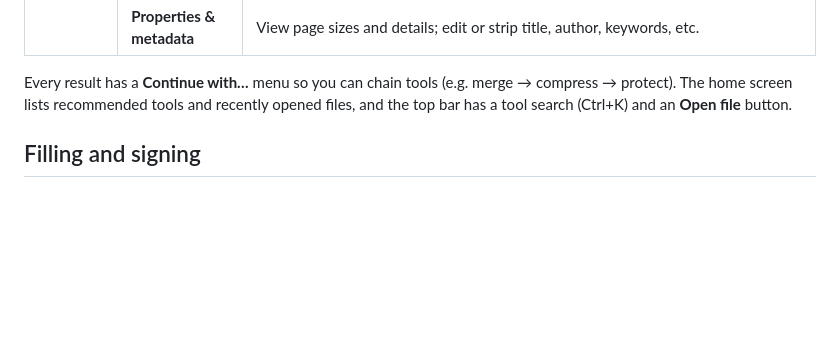
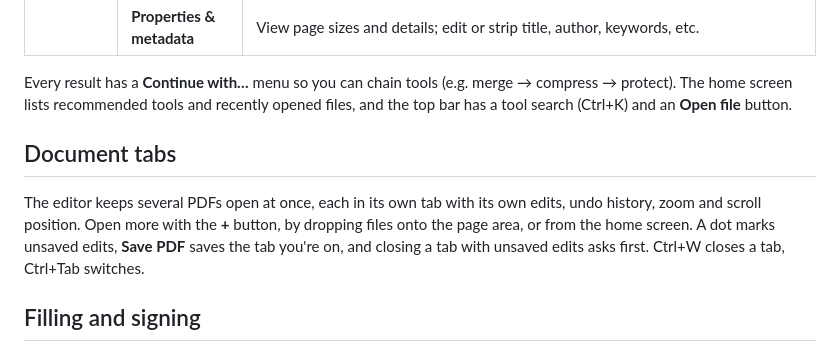
Before and after one commit to KS6903/PDF_Maker, a Markdown page: README.md, the part around the change. GitHub-like rendering; blank space fills up the shorter version.

Commit message:
Document editor tabs
Co-Authored-By: Claude Opus 5 <noreply@anthropic.com>

```diff
--- a/README.md
+++ b/README.md
@@ -36,6 +36,13 @@ Save dialog. Nothing is ever uploaded. This is enforced, not just promised:
 Every result has a **Continue with…** menu so you can chain tools (e.g. merge → compress → protect).
 The home screen lists recommended tools and recently opened files, and the top bar has a tool
 search (Ctrl+K) and an **Open file** button.
+
+## Document tabs
+
+The editor keeps several PDFs open at once, each in its own tab with its own edits, undo history,
+zoom and scroll position. Open more with the **+** button, by dropping files onto the page area,
+or from the home screen. A dot marks unsaved edits, **Save PDF** saves the tab you're on, and
+closing a tab with unsaved edits asks first. Ctrl+W closes a tab, Ctrl+Tab switches.
 
 ## Filling and signing
 
```
